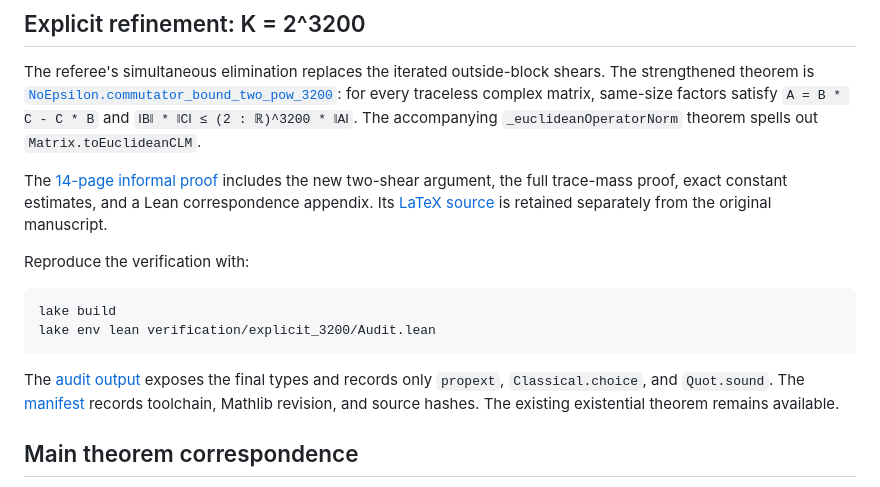
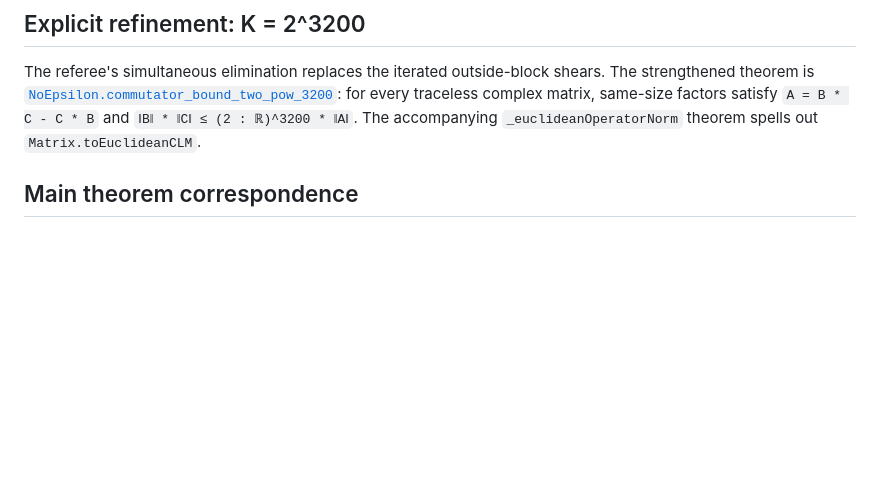
Before and after one commit to WuProver/lean-commutator, a Markdown page: README.md, the part around the change. GitHub-like rendering; blank space fills up the shorter version.

Commit message:
change the README in 9,17

````diff
--- a/README.md
+++ b/README.md
@@ -11,23 +11,6 @@ The strengthened theorem is
 for every traceless complex matrix, same-size factors satisfy
 `A = B * C - C * B` and `‖B‖ * ‖C‖ ≤ (2 : ℝ)^3200 * ‖A‖`.
 The accompanying `_euclideanOperatorNorm` theorem spells out `Matrix.toEuclideanCLM`.
-
-The [14-page informal proof](output/pdf/commutator_bound_2pow3200.pdf) includes the
-new two-shear argument, the full trace-mass proof, exact constant estimates, and a
-Lean correspondence appendix. Its [LaTeX source](paper/commutator_bound_2pow3200.tex)
-is retained separately from the original manuscript.
-
-Reproduce the verification with:
-
-```sh
-lake build
-lake env lean verification/explicit_3200/Audit.lean
-```
-
-The [audit output](verification/explicit_3200/axioms_and_types.log) exposes the final
-types and records only `propext`, `Classical.choice`, and `Quot.sound`.
-The [manifest](verification/explicit_3200/manifest.json) records toolchain, Mathlib
-revision, and source hashes. The existing existential theorem remains available.
 
 ## Main theorem correspondence
 The following gives a one-to-one correspondence between the paper's theorems and the Lean code. The statements labeled **Theorem** are aligned with the paper. The **Lemma** and **Proposition** statements are not yet fully aligned because of some technical gaps, but they are broadly aligned overall.
````
Also changed, not shown: KadisonSinger/README.md (+0 -3 lines).
